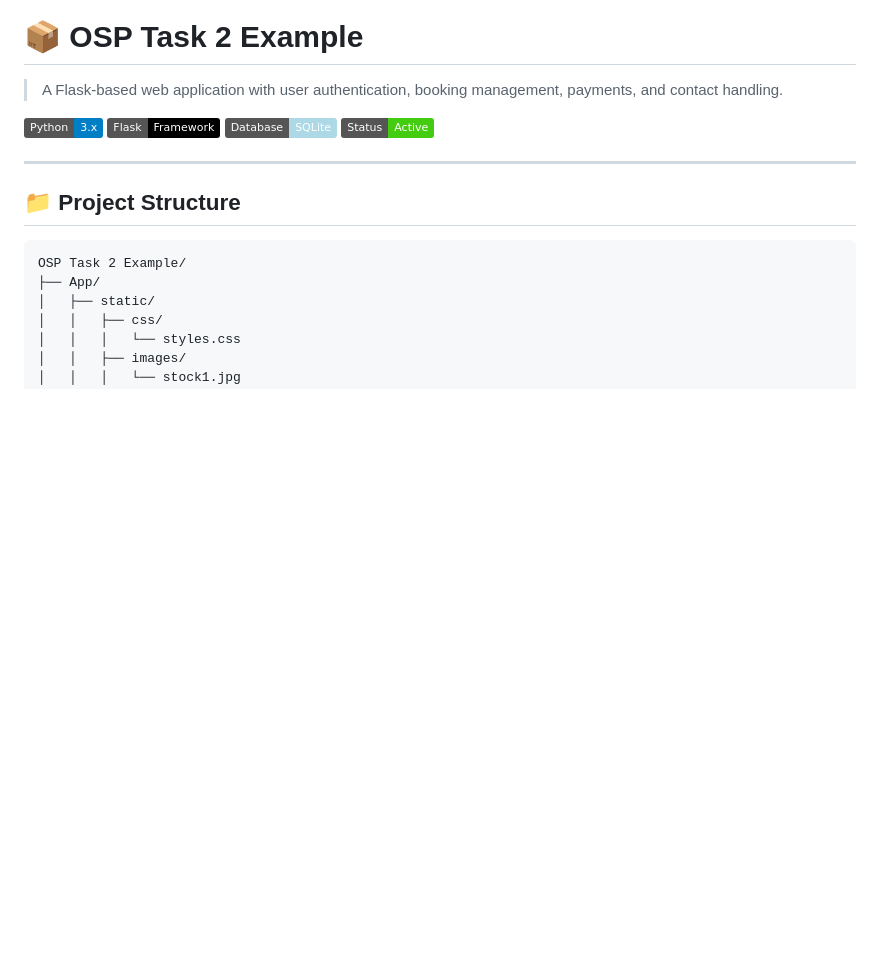
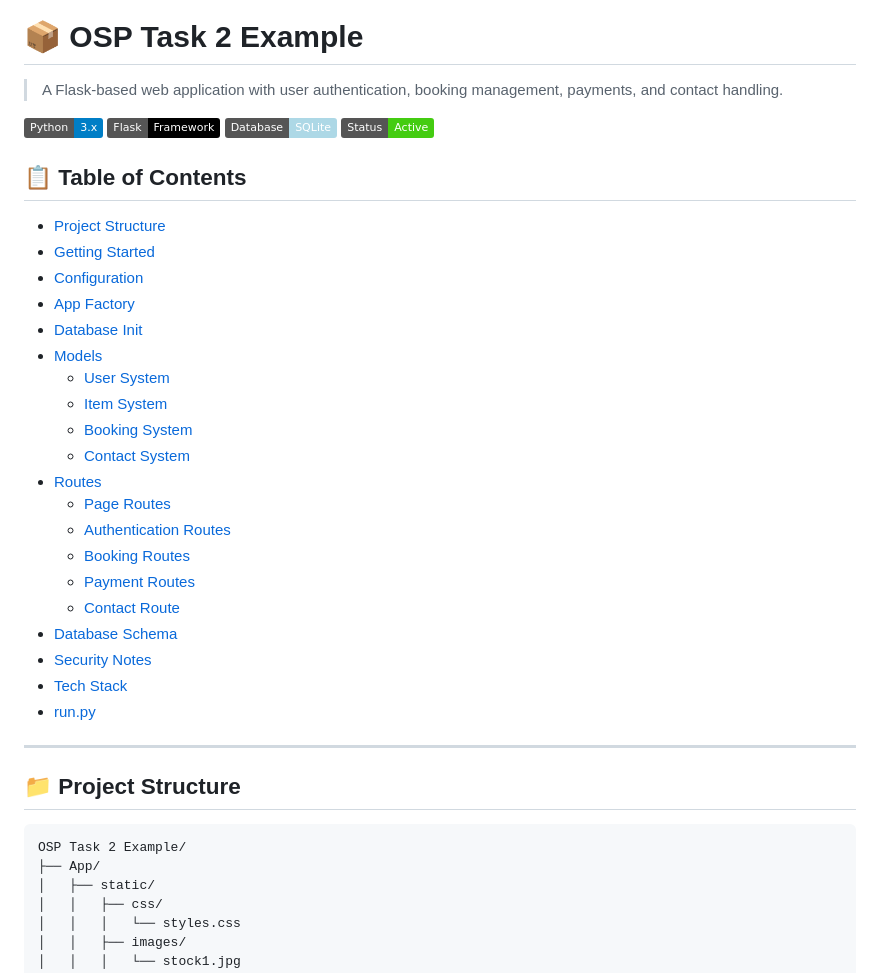
Before and after one commit to 1Chupie/OSP-Task-2, a Markdown page: README.md, the part around the change. Rendered like a GitHub page; badges without logos; blank space fills up the shorter version.

Commit message:
Add Table of Contents to README
Added a Table of Contents section to the README.

```diff
--- a/README.md
+++ b/README.md
@@ -6,6 +6,30 @@
 ![Flask](https://img.shields.io/badge/Flask-Framework-black?logo=flask)
 ![SQLite](https://img.shields.io/badge/Database-SQLite-lightblue?logo=sqlite)
 ![Status](https://img.shields.io/badge/Status-Active-brightgreen)
+
+## 📋 Table of Contents
+
+- [Project Structure](#-project-structure)
+- [Getting Started](#-getting-started)
+- [Configuration](#️-configpy)
+- [App Factory](#️-__init__py)
+- [Database Init](#️-_init_dbpy)
+- [Models](#️-modelspy)
+  - [User System](#-user-system)
+  - [Item System](#️-item-system)
+  - [Booking System](#-booking-system)
+  - [Contact System](#-contact-system)
+- [Routes](#-routespy)
+  - [Page Routes](#-page-routes)
+  - [Authentication Routes](#-authentication-routes)
+  - [Booking Routes](#-booking-routes)
+  - [Payment Routes](#-payment-routes)
+  - [Contact Route](#-contact-route)
+- [Database Schema](#️-database-schema)
+- [Security Notes](#️-security-notes)
+- [Tech Stack](#-tech-stack)
+- [run.py](#-runpy)
+
 
 ---
 
```
